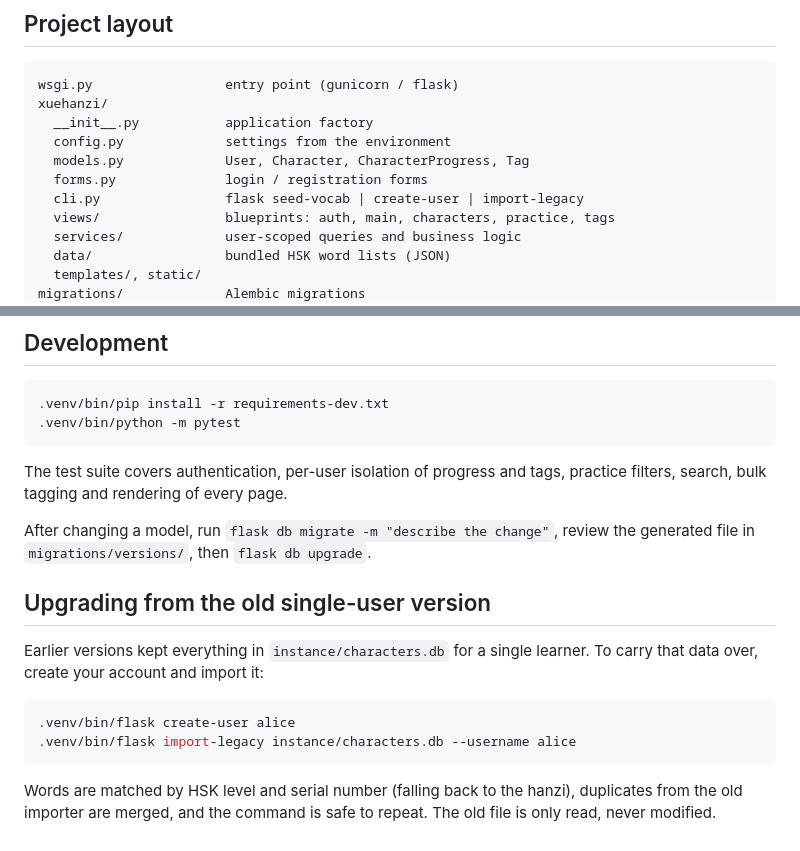
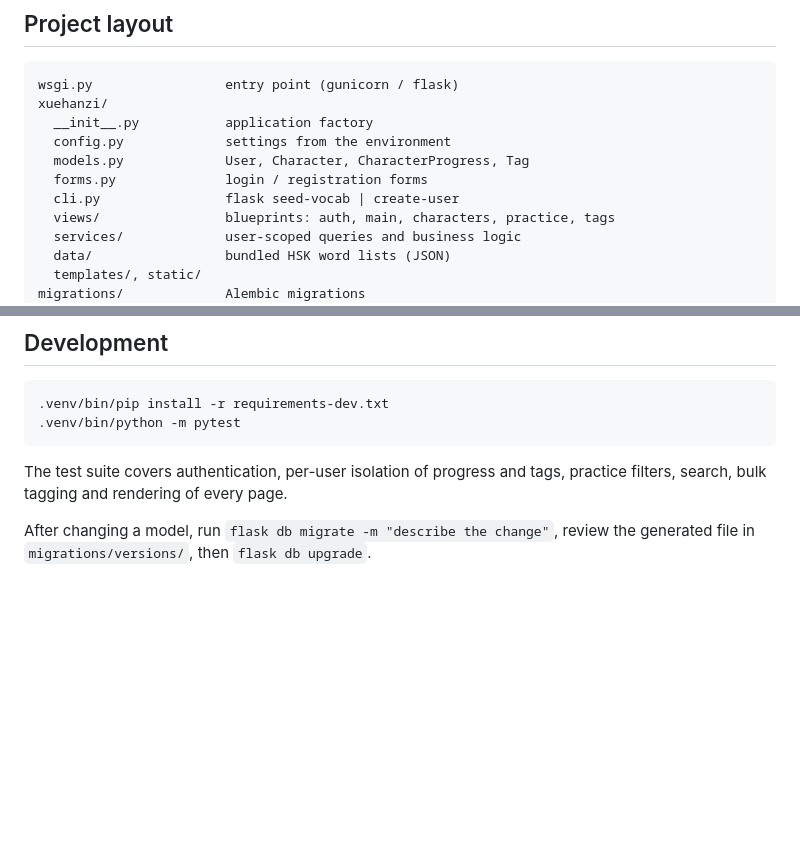
Before and after one commit to chandra-deb/XueHanzi, a Markdown page: README.md, 2 parts joined by grey strips. Drawn GitHub-style; blank space fills up the shorter version.

Commit message:
Remove legacy migration notes from README

````diff
--- a/README.md
+++ b/README.md
@@ -112,7 +112,7 @@ xuehanzi/
   config.py             settings from the environment
   models.py             User, Character, CharacterProgress, Tag
   forms.py              login / registration forms
-  cli.py                flask seed-vocab | create-user | import-legacy
+  cli.py                flask seed-vocab | create-user
   views/                blueprints: auth, main, characters, practice, tags
   services/             user-scoped queries and business logic
   data/                 bundled HSK word lists (JSON)
@@ -134,17 +134,3 @@ practice filters, search, bulk tagging and rendering of every page.
 
 After changing a model, run `flask db migrate -m "describe the change"`, review
 the generated file in `migrations/versions/`, then `flask db upgrade`.
-
-## Upgrading from the old single-user version
-
-Earlier versions kept everything in `instance/characters.db` for a single
-learner. To carry that data over, create your account and import it:
-
-```sh
-.venv/bin/flask create-user alice
-.venv/bin/flask import-legacy instance/characters.db --username alice
-```
-
-Words are matched by HSK level and serial number (falling back to the hanzi),
-duplicates from the old importer are merged, and the command is safe to repeat.
-The old file is only read, never modified.
````
